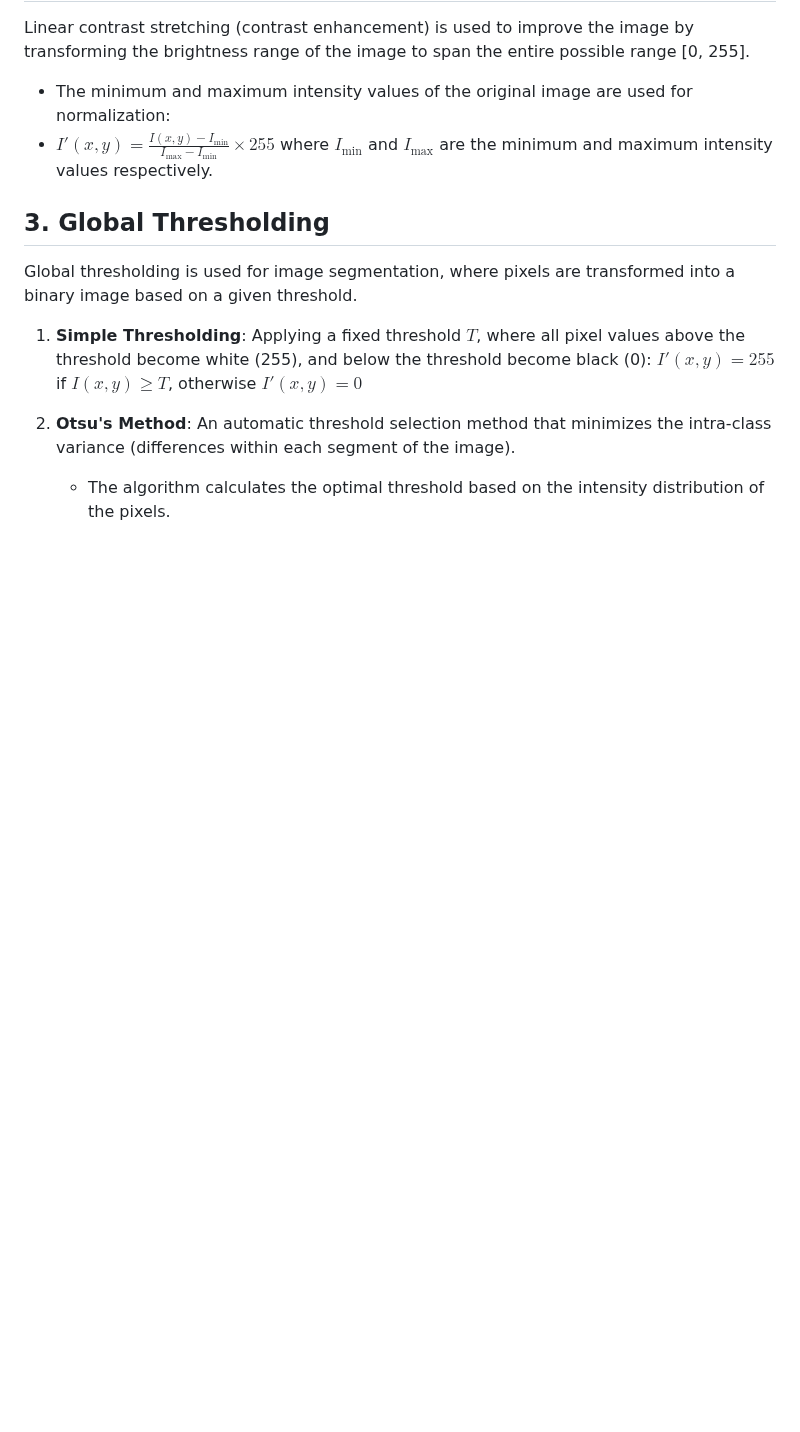
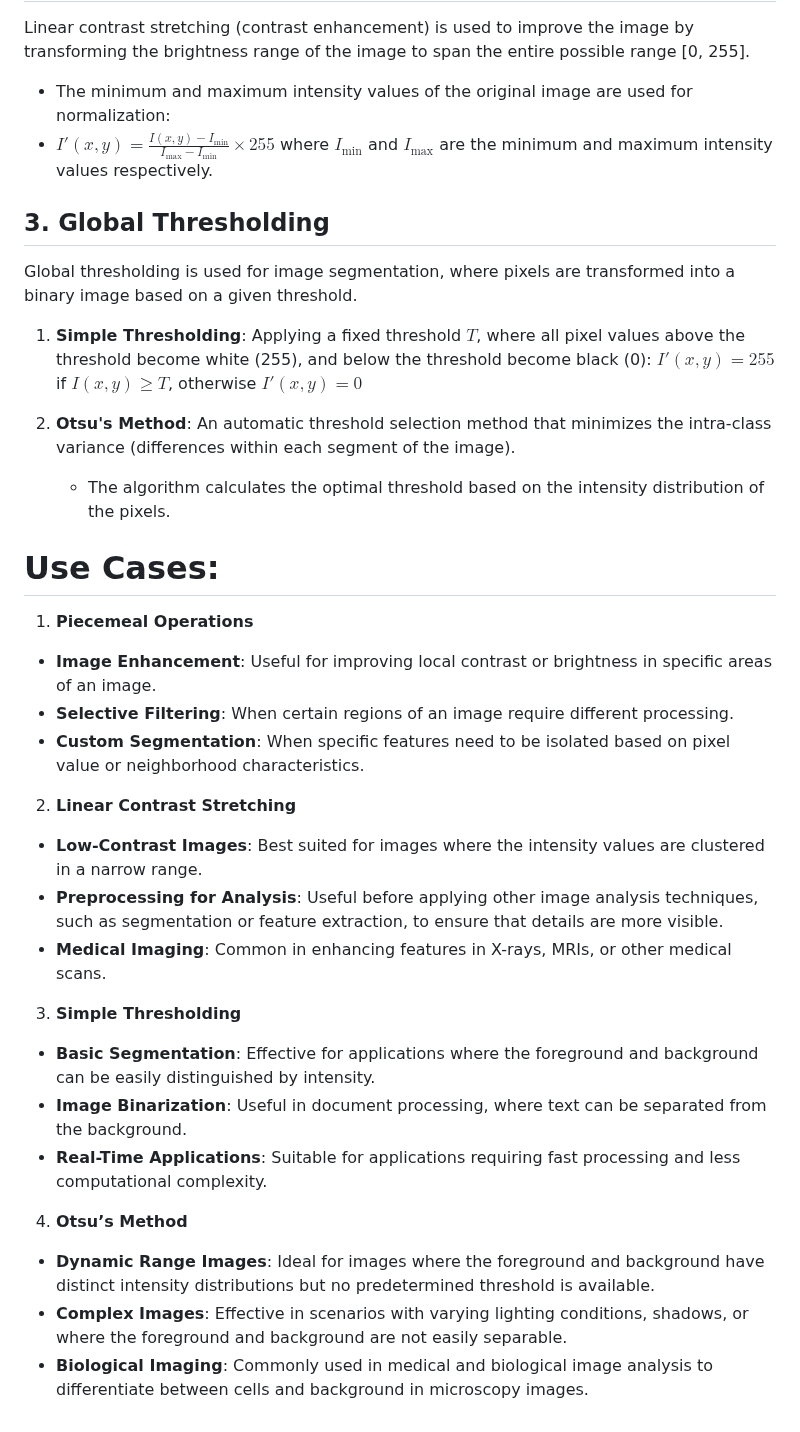
Before and after one commit to TemaBlag/Computer-Graphics, a Markdown page: lab2/README.md, the part around the change. Rendered like a GitHub page; blank space fills up the shorter version.

```diff
--- a/lab2/README.md
+++ b/lab2/README.md
@@ -59,5 +59,31 @@ Global thresholding is used for image segmentation, where pixels are transformed
 1. **Simple Thresholding**: Applying a fixed threshold $T$, where all pixel values above the threshold become white (255), and below the threshold become black (0):
   $I'(x, y) = 255$ if $I(x, y) \geq T$, otherwise $I'(x, y) = 0$
 
-3. **Otsu's Method**: An automatic threshold selection method that minimizes the intra-class variance (differences within each segment of the image).
+2. **Otsu's Method**: An automatic threshold selection method that minimizes the intra-class variance (differences within each segment of the image).
     - The algorithm calculates the optimal threshold based on the intensity distribution of the pixels.
+
+# Use Cases:
+
+1. **Piecemeal Operations**
+
+- **Image Enhancement**: Useful for improving local contrast or brightness in specific areas of an image.
+- **Selective Filtering**: When certain regions of an image require different processing.
+- **Custom Segmentation**: When specific features need to be isolated based on pixel value or neighborhood characteristics.
+
+2. **Linear Contrast Stretching**
+
+- **Low-Contrast Images**: Best suited for images where the intensity values are clustered in a narrow range.
+- **Preprocessing for Analysis**: Useful before applying other image analysis techniques, such as segmentation or feature extraction, to ensure that details are more visible.
+- **Medical Imaging**: Common in enhancing features in X-rays, MRIs, or other medical scans.
+
+3. **Simple Thresholding**
+
+- **Basic Segmentation**: Effective for applications where the foreground and background can be easily distinguished by intensity.
+- **Image Binarization**: Useful in document processing, where text can be separated from the background.
+- **Real-Time Applications**: Suitable for applications requiring fast processing and less computational complexity.
+
+4. **Otsu’s Method**
+
+- **Dynamic Range Images**: Ideal for images where the foreground and background have distinct intensity distributions but no predetermined threshold is available.
+- **Complex Images**: Effective in scenarios with varying lighting conditions, shadows, or where the foreground and background are not easily separable.
+- **Biological Imaging**: Commonly used in medical and biological image analysis to differentiate between cells and background in microscopy images.
```
